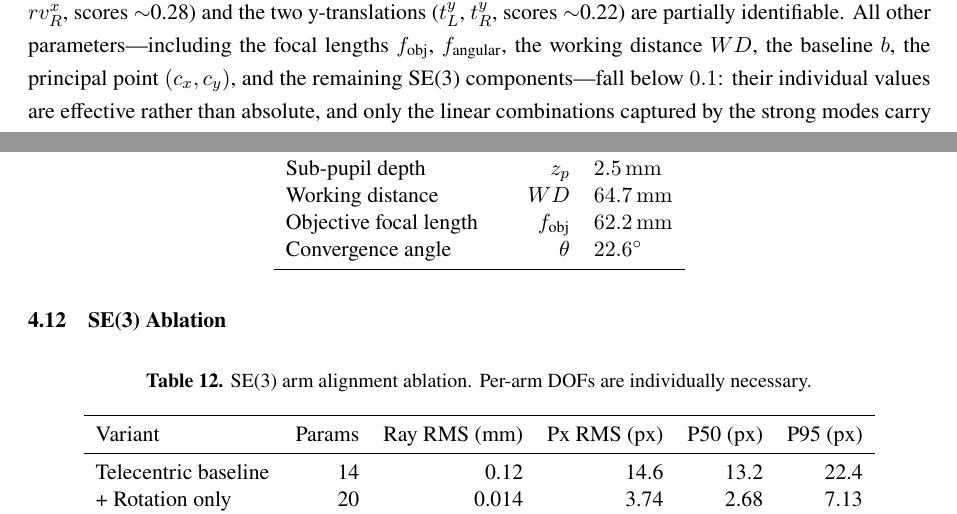
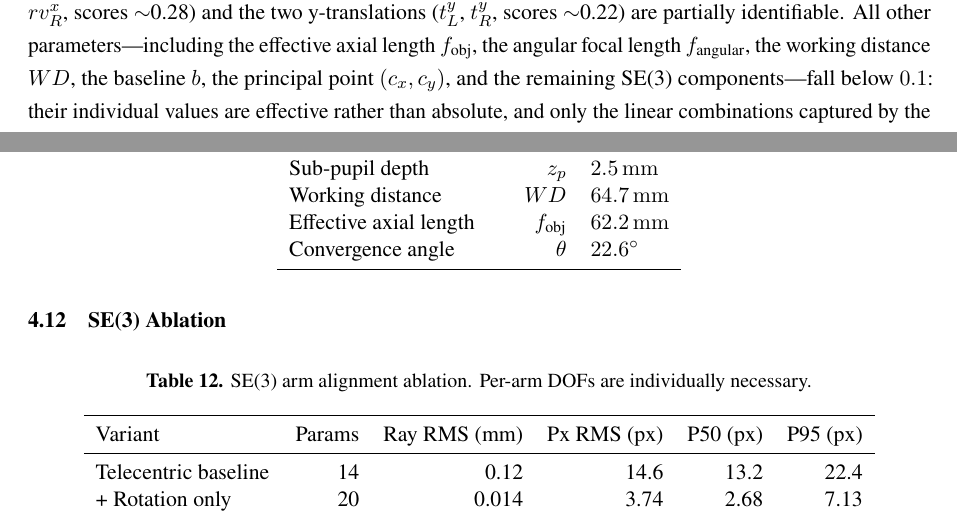
Before and after one commit to jeffwitz/StereoComplex, a LaTeX paper (paper/cmo/manuscript.tex): two parts of pages 16 and 31 of 39, joined at a grey line, cut so that both start at the same text. Compiled offline with pdfLaTeX.

Commit message:
chore(paper): final cleanup pass — f_obj labels, Fig 2 stage names, page count
No narrative or numerical changes; consistency toilettage only.

- Relabel the remaining f_obj descriptors that still read "focal length":
  §4.2 identifiability list ("the focal lengths f_obj, f_angular" ->
  "the effective axial length f_obj, the angular focal length f_angular"),
  §5.3 parameterisation sentence, and the descriptor table row
  (tab:descriptors: "Objective focal length" -> "Effective axial length").
  f_x (reference pinhole focal) and f_angular keep their names.
- Figure 2: drop "(3D)" from the Stage 2 block title for symmetry with the
  Stage 1 title (the 2D/3D nuance is carried by the subtitle), avoiding the
  residual 2D-vs-3D implication.
- paper/cmo/CLAUDE.md: page count 32 -> 39 (stale).

Regenerated Fig 2. Build: 39 pages, 0 undefined references, 0 LaTeX errors,
0 overfull boxes.

Co-Authored-By: Claude Opus 4.8 <noreply@anthropic.com>

```diff
--- a/paper/cmo/manuscript.tex
+++ b/paper/cmo/manuscript.tex
@@ -438,7 +438,7 @@ Schur-coupling values for the other oracles (pinhole, Brown-Conrady, parallel-pl
 
 To assess which individual parameters are identifiable after pose marginalisation, we project each of the 26 unit parameter directions onto the strong subspace (the span of eigenvectors with $\lambda_i/\lambda_{\max} \ge 10^{-3}$). The fraction of variance retained defines an \textbf{identifiability score} $\in[0,1]$. Parameters with score $>0.5$ are considered \emph{identified} (well-observed independently of poses); parameters with score $<0.1$ are \emph{effective} (their value is driven by the gauge and regularisation, not by the data).
 
-Only four parameters are identified: the shear coefficients $s_x^L$, $s_y^L$, $s_x^R$, $s_y^R$ (scores $0.89$--$0.92$). These encode the dominant telecentric asymmetry and are robustly determined. Two SE(3) x-rotations ($rv_L^x$, $rv_R^x$, scores $\sim$0.28) and the two y-translations ($t_L^y$, $t_R^y$, scores $\sim$0.22) are partially identifiable. All other parameters---including the focal lengths $f_{\text{obj}}$, $f_{\text{angular}}$, the working distance $WD$, the baseline $b$, the principal point $(c_x, c_y)$, and the remaining SE(3) components---fall below $0.1$: their individual values are effective rather than absolute, and only the linear combinations captured by the strong modes carry information independent of the pose gauge.
+Only four parameters are identified: the shear coefficients $s_x^L$, $s_y^L$, $s_x^R$, $s_y^R$ (scores $0.89$--$0.92$). These encode the dominant telecentric asymmetry and are robustly determined. Two SE(3) x-rotations ($rv_L^x$, $rv_R^x$, scores $\sim$0.28) and the two y-translations ($t_L^y$, $t_R^y$, scores $\sim$0.22) are partially identifiable. All other parameters---including the effective axial length $f_{\text{obj}}$, the angular focal length $f_{\text{angular}}$, the working distance $WD$, the baseline $b$, the principal point $(c_x, c_y)$, and the remaining SE(3) components---fall below $0.1$: their individual values are effective rather than absolute, and only the linear combinations captured by the strong modes carry information independent of the pose gauge.
 
 This confirms that the 26-parameter model provides \emph{effective relative identification}: the compact physical skeleton (shear, telecentric structure) is data-supported, while the geometric scale (WD, $b$, $f_{\text{obj}}$) and most SE(3) components are absorbed by the rayfield gauge and pose coupling. The term ``identification'' in this work refers to the ray-space residual structure that selects the CMO family and its dominant asymmetries, not to the absolute metrological determination of every individual parameter.
 
@@ -866,7 +866,7 @@ Descriptor & Symbol & Value \\
 Stereo baseline        & $b$                & \SI{24.9}{mm} \\
 Sub-pupil depth        & $z_p$              & \SI{2.5}{mm}  \\
 Working distance       & $WD$               & \SI{64.7}{mm} \\
-Objective focal length & $f_{\text{obj}}$   & \SI{62.2}{mm} \\
+Effective axial length & $f_{\text{obj}}$   & \SI{62.2}{mm} \\
 Convergence angle      & $\theta$           & \SI{22.6}{\degree} \\
 \bottomrule
 \end{tabular}
```
Also changed, not shown: paper/cmo/figures/pipeline.pdf, paper/cmo/figures/pipeline.png, paper/cmo/manuscript.tex (2 more changed lines), 2 other files.
